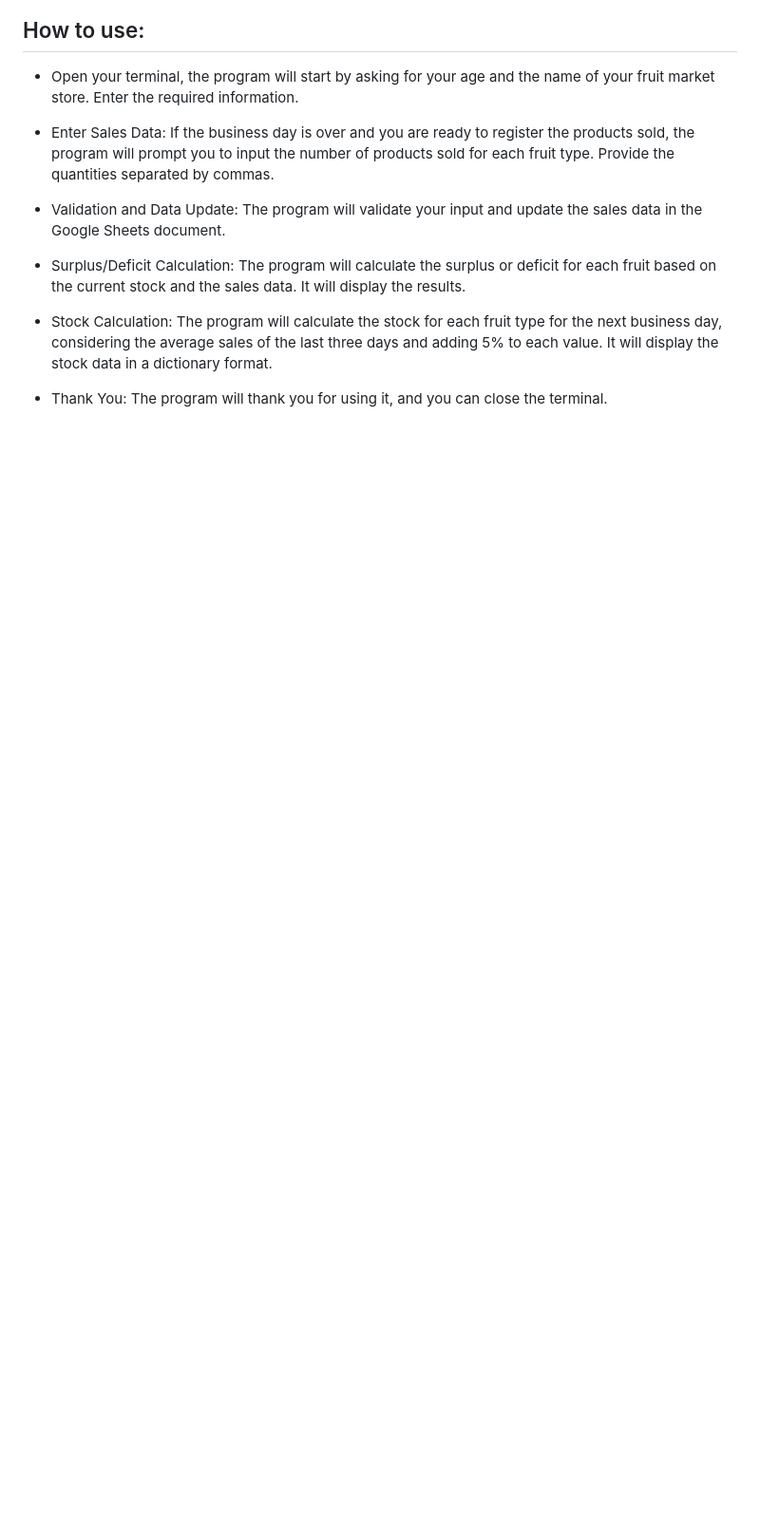
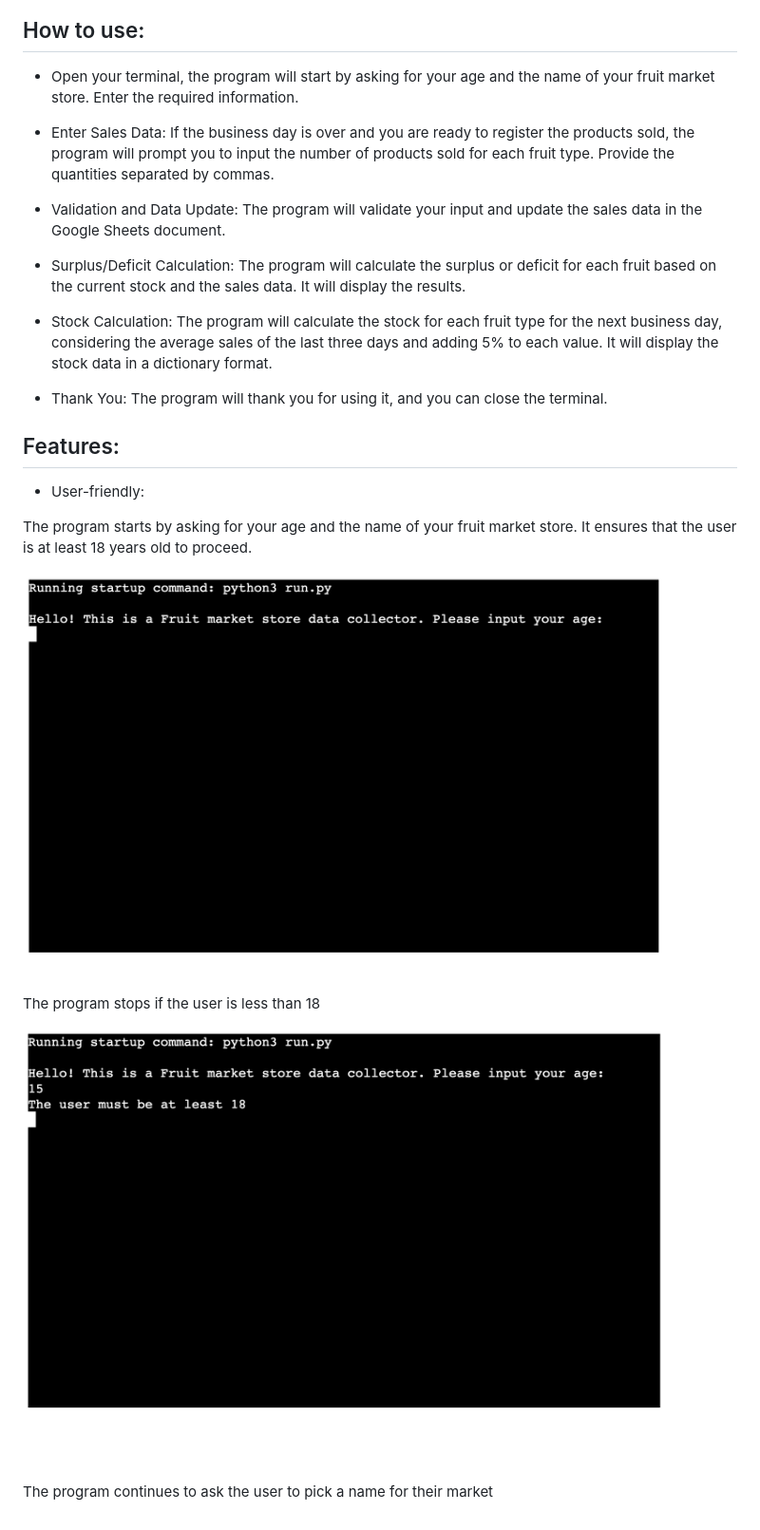
Before and after one commit to Hebaabbas/Fruits_market, a Markdown page: README.md, the part around the change. Shown: that part at 95% size. Drawn GitHub-style; pictures changed too: media/2.png (added), media/3.png (added); blank space fills up the shorter version.

```diff
--- a/README.md
+++ b/README.md
@@ -17,3 +17,16 @@ Here is the live version of the project.
 - Stock Calculation: The program will calculate the stock for each fruit type for the next business day, considering the average sales of the last three days and adding 5% to each value. It will display the stock data in a dictionary format.
 
 - Thank You: The program will thank you for using it, and you can close the terminal.
+
+## Features:
+- User-friendly:
+
+The program starts by asking for your age and the name of your fruit market store. It ensures that the user is at least 18 years old to proceed.
+
+![Alt Text](./media/2.png)
+
+The program stops if the user is less than 18
+
+![Alt Text](./media/3.png)
+
+The program continues to ask the user to pick a name for their market
```
Also changed, not shown: 1 other file.
